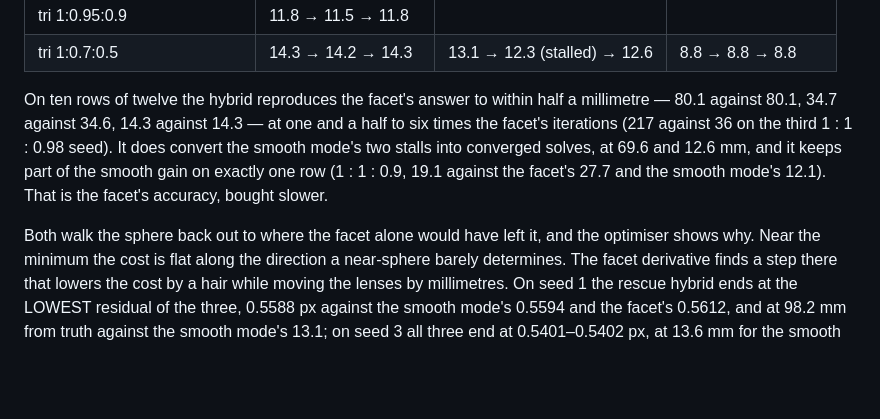
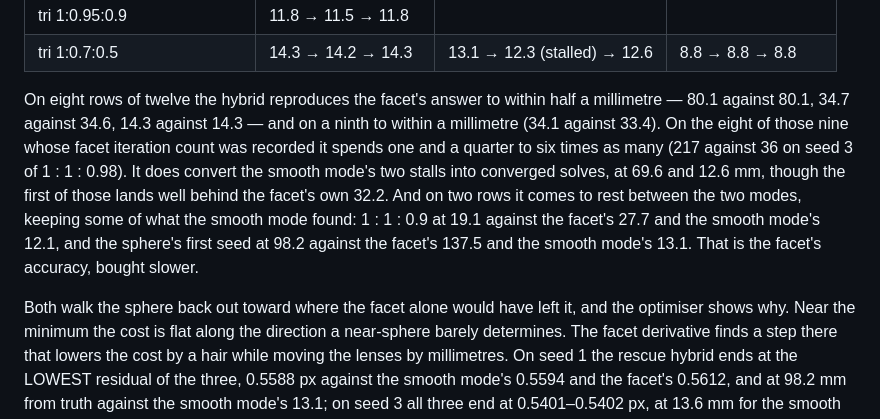
Before and after one commit to zyra-project/sphere-sim, a Markdown page: docs/ARBITRARY-SHAPES.md, the part around the change. Rendered like a GitHub page; blank space fills up the shorter version.

Commit message:
Three counts in the hybrid paragraph were wrong, and the review found the fourth
Copilot flagged "the third 1 : 1 : 0.98 seed" as ambiguous against a table whose
columns are already seed 1/2/3. It is, and checking the sweep outputs to fix the
wording found that three of the paragraph's own counts did not survive a recount
against scratch/smooth-sweep-rescue.out and scratch/sweep-plateau.out:

- "ten rows of twelve ... within half a millimetre" is eight. A ninth, the
  sphere's third seed, lands within a millimetre (34.1 against 33.4); the other
  three are the two the paragraph already calls out and the one it did not.
- "one and a half to six times the facet's iterations" is one and a quarter to
  six: the lowest ratio is 84 against 67 on the first 1 : 1 : 0.98 seed, not the
  1.5 the sentence claimed. Eight of those nine rows have a facet iteration
  count recorded; the 192x384 row does not, and is now excluded rather than
  silently included.
- "keeps part of the smooth gain on exactly one row" is two. The sphere's first
  seed also lands between the modes, at 98.2 against the facet's 137.5 and the
  smooth mode's 13.1 — which the paragraph reported two sentences later without
  noticing it contradicted the count.

The ambiguous phrase is now "seed 3 of 1 : 1 : 0.98". One consequence further
down: "both walk the sphere back out to where the facet alone would have left
it" is now "back out toward", because on the first seed 98.2 is not 137.5.

No number in either table moved; check:docs passes. Docs only.

Signed-off-by: Eric Hackathorn <erichackathorn@gmail.com>
Co-Authored-By: Claude Opus 5 <noreply@anthropic.com>
Claude-Session: https://claude.ai/code/session_01ERDeLjmV9phXwQEFtycoNu

```diff
--- a/docs/ARBITRARY-SHAPES.md
+++ b/docs/ARBITRARY-SHAPES.md
@@ -1203,15 +1203,20 @@ in mm at the page's configuration:
 | tri 1:0.95:0.9 | 11.8 → 11.5 → 11.8 | | |
 | tri 1:0.7:0.5 | 14.3 → 14.2 → 14.3 | 13.1 → 12.3 (stalled) → 12.6 | 8.8 → 8.8 → 8.8 |
 
-On ten rows of twelve the hybrid reproduces the facet's answer to within half a
-millimetre — 80.1 against 80.1, 34.7 against 34.6, 14.3 against 14.3 — at one
-and a half to six times the facet's iterations (217 against 36 on the third
-1 : 1 : 0.98 seed). It does convert the smooth mode's two stalls into converged
-solves, at 69.6 and 12.6 mm, and it keeps part of the smooth gain on exactly one
-row (1 : 1 : 0.9, 19.1 against the facet's 27.7 and the smooth mode's 12.1).
-That is the facet's accuracy, bought slower.
+On eight rows of twelve the hybrid reproduces the facet's answer to within half
+a millimetre — 80.1 against 80.1, 34.7 against 34.6, 14.3 against 14.3 — and on
+a ninth to within a millimetre (34.1 against 33.4). On the eight of those nine
+whose facet iteration count was recorded it spends one and a quarter to six
+times as many (217 against 36 on seed 3 of 1 : 1 : 0.98). It does convert the
+smooth mode's two stalls into converged solves, at 69.6 and 12.6 mm, though the
+first of those lands well behind the facet's own 32.2. And on two rows it comes
+to rest between the two modes, keeping some of what the smooth mode found:
+1 : 1 : 0.9 at 19.1 against the facet's 27.7 and the smooth mode's 12.1, and the
+sphere's first seed at 98.2 against the facet's 137.5 and the smooth mode's
+13.1. That is the facet's accuracy, bought slower.
 
-Both walk the sphere back out to where the facet alone would have left it, and
+Both walk the sphere back out toward where the facet alone would have left it,
+and
 the optimiser shows why. Near the minimum the cost is flat along the direction
 a near-sphere barely determines. The facet derivative finds a step there that
 lowers the cost by a hair while moving the lenses by millimetres. On seed 1 the
```
